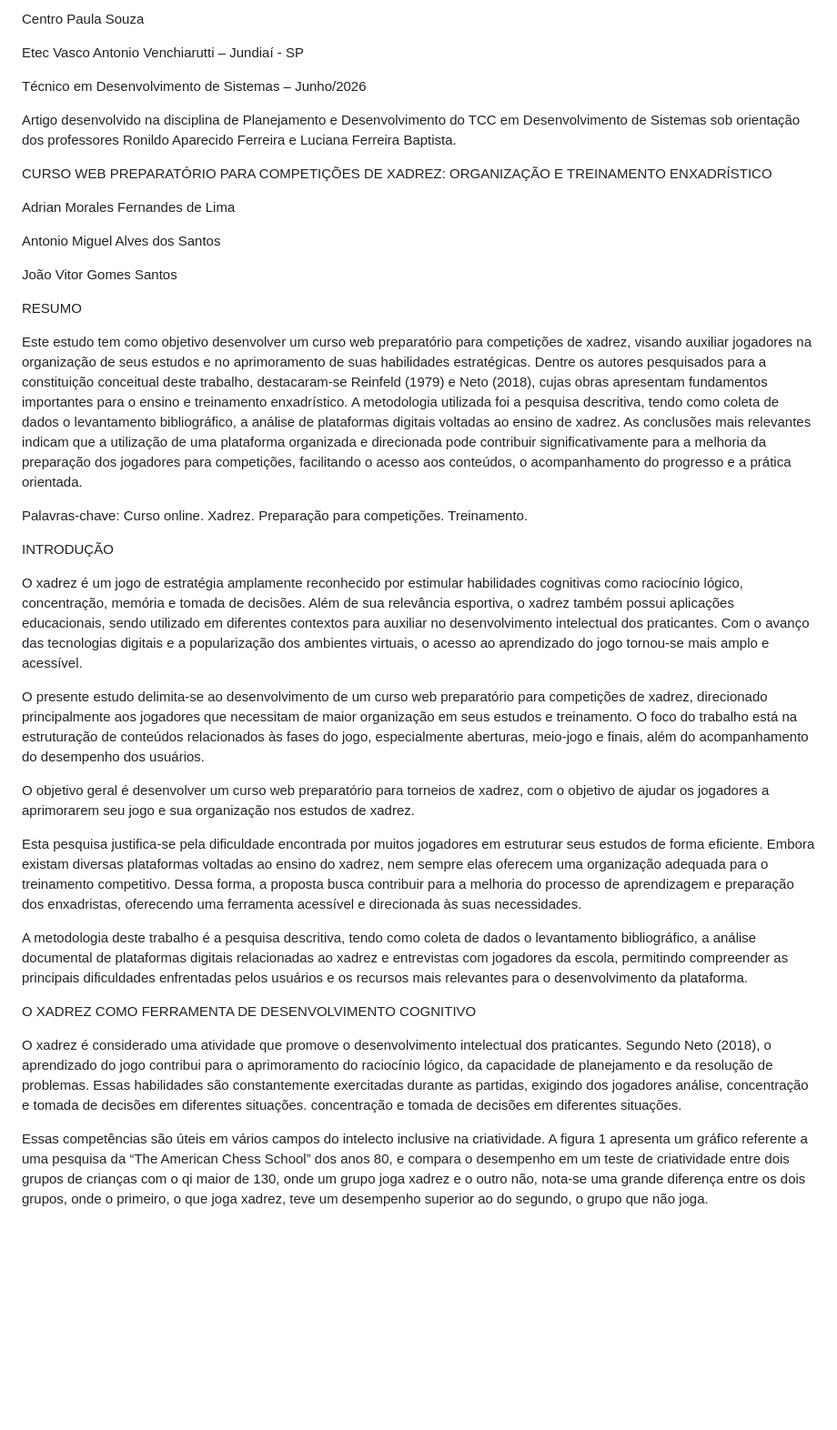
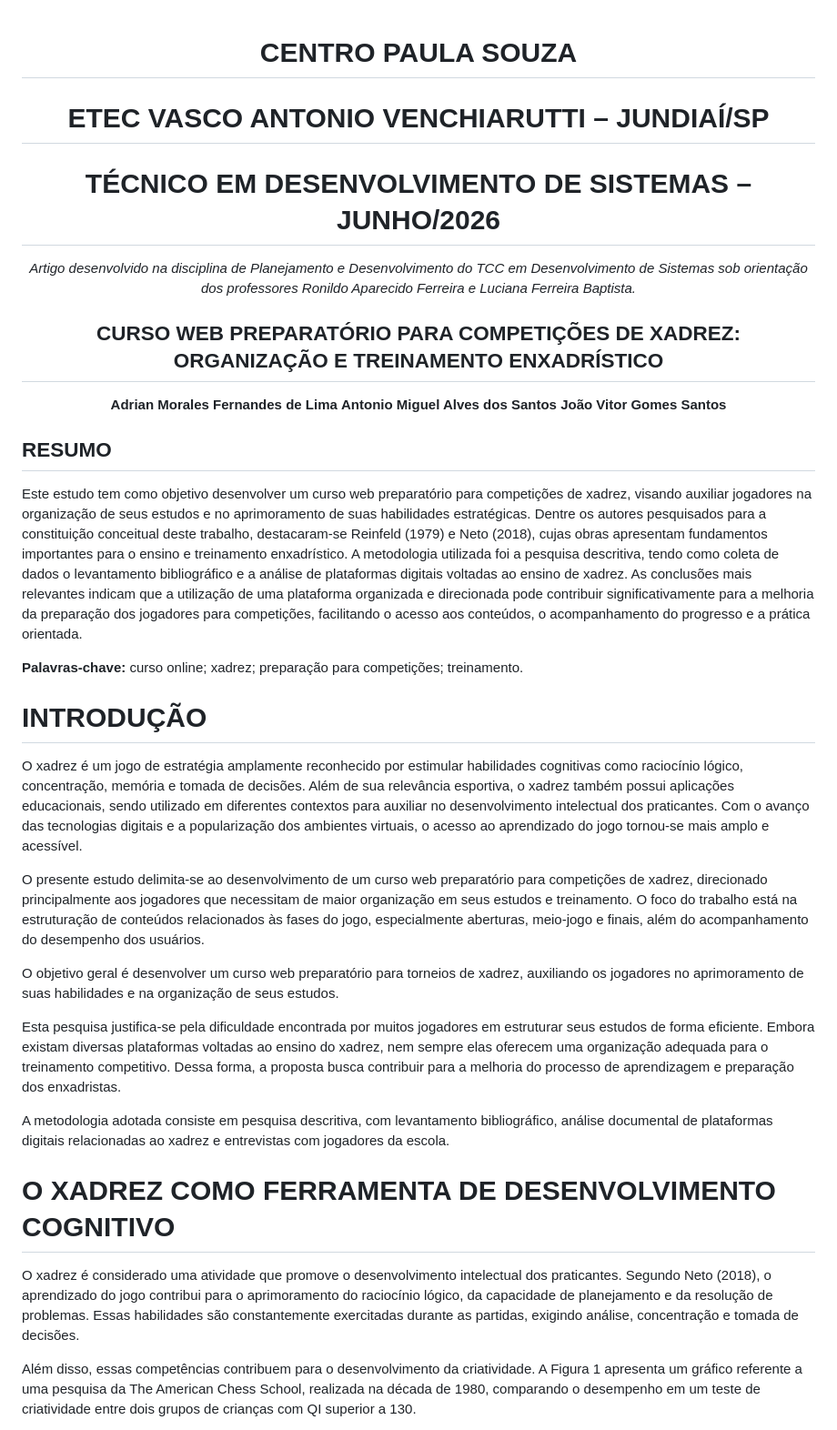
Before and after one commit to etecvav26-c01/Portfolio-tcc, a Markdown page: documentacao/artigo-tcc-c1-github.md, the part around one of its changes. Shown at 91% size. Rendered like a GitHub page; blank space fills up the shorter version.

```diff
--- a/documentacao/artigo-tcc-c1-github.md
+++ b/documentacao/artigo-tcc-c1-github.md
@@ -1,41 +1,41 @@
-Centro Paula Souza
+<div align="center">
 
-Etec Vasco Antonio Venchiarutti – Jundiaí - SP
+# CENTRO PAULA SOUZA #
+# ETEC VASCO ANTONIO VENCHIARUTTI – JUNDIAÍ/SP #
+# TÉCNICO EM DESENVOLVIMENTO DE SISTEMAS – JUNHO/2026 #
 
-Técnico em Desenvolvimento de Sistemas – Junho/2026
+*Artigo desenvolvido na disciplina de Planejamento e Desenvolvimento do TCC em Desenvolvimento de Sistemas sob orientação dos professores Ronildo Aparecido Ferreira e Luciana Ferreira Baptista.*
 
-Artigo desenvolvido na disciplina de Planejamento e Desenvolvimento do TCC em Desenvolvimento de Sistemas sob orientação dos professores Ronildo Aparecido Ferreira e Luciana Ferreira Baptista.
+## CURSO WEB PREPARATÓRIO PARA COMPETIÇÕES DE XADREZ: ORGANIZAÇÃO E TREINAMENTO ENXADRÍSTICO
 
-CURSO WEB PREPARATÓRIO PARA COMPETIÇÕES DE XADREZ: ORGANIZAÇÃO E TREINAMENTO ENXADRÍSTICO
+**Adrian Morales Fernandes de Lima**
+**Antonio Miguel Alves dos Santos**
+**João Vitor Gomes Santos**
 
-Adrian Morales Fernandes de Lima
+</div>
 
-Antonio Miguel Alves dos Santos
+## RESUMO
 
-João Vitor Gomes Santos
+Este estudo tem como objetivo desenvolver um curso web preparatório para competições de xadrez, visando auxiliar jogadores na organização de seus estudos e no aprimoramento de suas habilidades estratégicas. Dentre os autores pesquisados para a constituição conceitual deste trabalho, destacaram-se Reinfeld (1979) e Neto (2018), cujas obras apresentam fundamentos importantes para o ensino e treinamento enxadrístico. A metodologia utilizada foi a pesquisa descritiva, tendo como coleta de dados o levantamento bibliográfico e a análise de plataformas digitais voltadas ao ensino de xadrez. As conclusões mais relevantes indicam que a utilização de uma plataforma organizada e direcionada pode contribuir significativamente para a melhoria da preparação dos jogadores para competições, facilitando o acesso aos conteúdos, o acompanhamento do progresso e a prática orientada.
 
-RESUMO
+**Palavras-chave:** curso online; xadrez; preparação para competições; treinamento.
 
-Este estudo tem como objetivo desenvolver um curso web preparatório para competições de xadrez, visando auxiliar jogadores na organização de seus estudos e no aprimoramento de suas habilidades estratégicas. Dentre os autores pesquisados para a constituição conceitual deste trabalho, destacaram-se Reinfeld (1979) e Neto (2018), cujas obras apresentam fundamentos importantes para o ensino e treinamento enxadrístico. A metodologia utilizada foi a pesquisa descritiva, tendo como coleta de dados o levantamento bibliográfico, a análise de plataformas digitais voltadas ao ensino de xadrez. As conclusões mais relevantes indicam que a utilização de uma plataforma organizada e direcionada pode contribuir significativamente para a melhoria da preparação dos jogadores para competições, facilitando o acesso aos conteúdos, o acompanhamento do progresso e a prática orientada.
-
-Palavras-chave: Curso online. Xadrez. Preparação para competições. Treinamento.
-
-INTRODUÇÃO
+# INTRODUÇÃO
 
 O xadrez é um jogo de estratégia amplamente reconhecido por estimular habilidades cognitivas como raciocínio lógico, concentração, memória e tomada de decisões. Além de sua relevância esportiva, o xadrez também possui aplicações educacionais, sendo utilizado em diferentes contextos para auxiliar no desenvolvimento intelectual dos praticantes. Com o avanço das tecnologias digitais e a popularização dos ambientes virtuais, o acesso ao aprendizado do jogo tornou-se mais amplo e acessível.
 
 O presente estudo delimita-se ao desenvolvimento de um curso web preparatório para competições de xadrez, direcionado principalmente aos jogadores que necessitam de maior organização em seus estudos e treinamento. O foco do trabalho está na estruturação de conteúdos relacionados às fases do jogo, especialmente aberturas, meio-jogo e finais, além do acompanhamento do desempenho dos usuários.
 
-O objetivo geral é desenvolver um curso web preparatório para torneios de xadrez, com o objetivo de ajudar os jogadores a aprimorarem seu jogo e sua organização nos estudos de xadrez.
+O objetivo geral é desenvolver um curso web preparatório para torneios de xadrez, auxiliando os jogadores no aprimoramento de suas habilidades e na organização de seus estudos.
 
-Esta pesquisa justifica-se pela dificuldade encontrada por muitos jogadores em estruturar seus estudos de forma eficiente. Embora existam diversas plataformas voltadas ao ensino do xadrez, nem sempre elas oferecem uma organização adequada para o treinamento competitivo. Dessa forma, a proposta busca contribuir para a melhoria do processo de aprendizagem e preparação dos enxadristas, oferecendo uma ferramenta acessível e direcionada às suas necessidades.
+Esta pesquisa justifica-se pela dificuldade encontrada por muitos jogadores em estruturar seus estudos de forma eficiente. Embora existam diversas plataformas voltadas ao ensino do xadrez, nem sempre elas oferecem uma organização adequada para o treinamento competitivo. Dessa forma, a proposta busca contribuir para a melhoria do processo de aprendizagem e preparação dos enxadristas.
 
-A metodologia deste trabalho é a pesquisa descritiva, tendo como coleta de dados o levantamento bibliográfico, a análise documental de plataformas digitais relacionadas ao xadrez e entrevistas com jogadores da escola, permitindo compreender as principais dificuldades enfrentadas pelos usuários e os recursos mais relevantes para o desenvolvimento da plataforma.
+A metodologia adotada consiste em pesquisa descritiva, com levantamento bibliográfico, análise documental de plataformas digitais relacionadas ao xadrez e entrevistas com jogadores da escola.
 
-O XADREZ COMO FERRAMENTA DE DESENVOLVIMENTO COGNITIVO
+# O XADREZ COMO FERRAMENTA DE DESENVOLVIMENTO COGNITIVO
 
-O xadrez é considerado uma atividade que promove o desenvolvimento intelectual dos praticantes. Segundo Neto (2018), o aprendizado do jogo contribui para o aprimoramento do raciocínio lógico, da capacidade de planejamento e da resolução de problemas. Essas habilidades são constantemente exercitadas durante as partidas, exigindo dos jogadores análise, concentração e tomada de decisões em diferentes situações. concentração e tomada de decisões em diferentes situações.
+O xadrez é considerado uma atividade que promove o desenvolvimento intelectual dos praticantes. Segundo Neto (2018), o aprendizado do jogo contribui para o aprimoramento do raciocínio lógico, da capacidade de planejamento e da resolução de problemas. Essas habilidades são constantemente exercitadas durante as partidas, exigindo análise, concentração e tomada de decisões.
 
-Essas competências são úteis em vários campos do intelecto inclusive na criatividade. A figura 1 apresenta um gráfico referente a uma pesquisa da “The American Chess School” dos anos 80, e compara o desempenho em um teste de criatividade entre dois grupos de crianças com o qi maior de 130, onde um grupo joga xadrez e o outro não, nota-se uma grande diferença entre os dois grupos, onde o primeiro, o que joga xadrez, teve um desempenho superior ao do segundo, o grupo que não joga.
+Além disso, essas competências contribuem para o desenvolvimento da criatividade. A Figura 1 apresenta um gráfico referente a uma pesquisa da The American Chess School, realizada na década de 1980, comparando o desempenho em um teste de criatividade entre dois grupos de crianças com QI superior a 130.
 
 <p align="center">
```
Also changed, not shown: other parts of documentacao/artigo-tcc-c1-github.md (+32 -26 lines).
